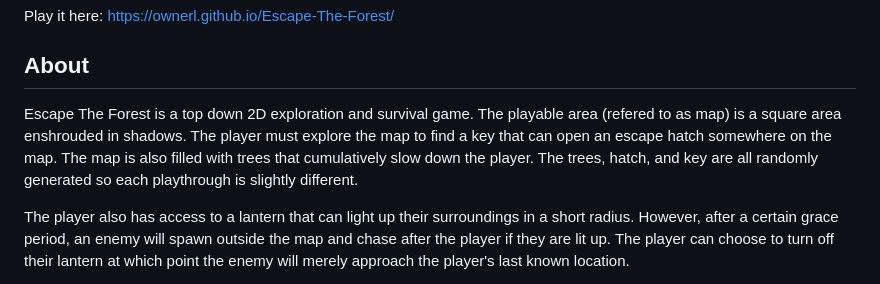
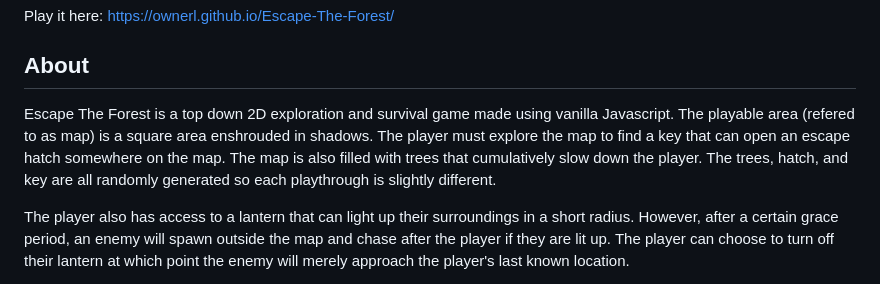
Before and after one commit to ownerl/Escape-From-Shadows, a Markdown page: README.md, the part around the change. Rendered like a GitHub page.

Commit message:
readme tweak

```diff
--- a/README.md
+++ b/README.md
@@ -6,7 +6,7 @@ Take the role of a hapless adventurer lost in the shadowy woods. Explore your da
 Play it here: https://ownerl.github.io/Escape-The-Forest/
 
 ## About
-Escape The Forest is a top down 2D exploration and survival game. The playable area (refered to as map) is a square area enshrouded in shadows. The player must explore the map to find a key that can open an escape hatch somewhere on the map. The map is also filled with trees that cumulatively slow down the player. The trees, hatch, and key are all randomly generated so each playthrough is slightly different.
+Escape The Forest is a top down 2D exploration and survival game made using vanilla Javascript. The playable area (refered to as map) is a square area enshrouded in shadows. The player must explore the map to find a key that can open an escape hatch somewhere on the map. The map is also filled with trees that cumulatively slow down the player. The trees, hatch, and key are all randomly generated so each playthrough is slightly different.
 
 The player also has access to a lantern that can light up their surroundings in a short radius. However, after a certain grace period, an enemy will spawn outside the map and chase after the player if they are lit up. The player can choose to turn off their lantern at which point the enemy will merely approach the player's last known location.
 
```
